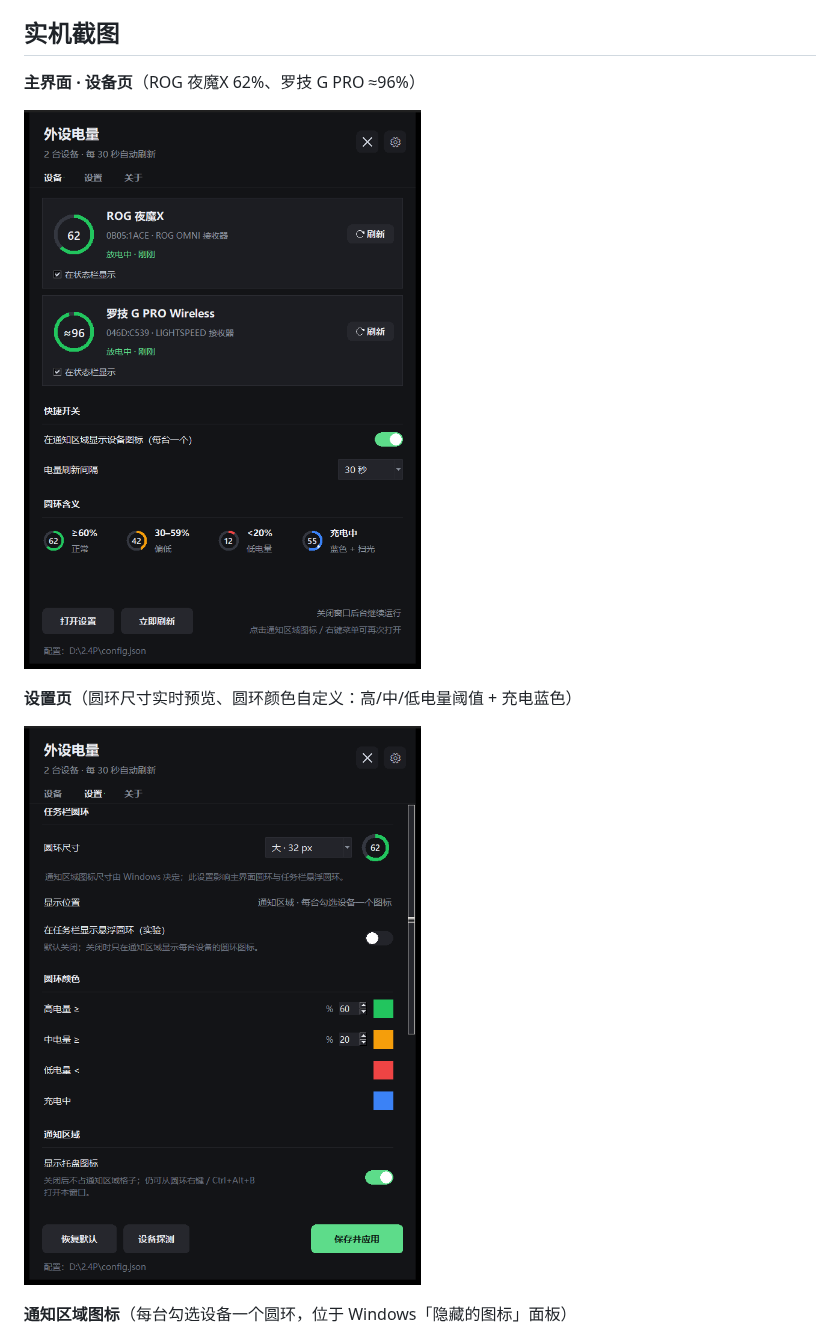
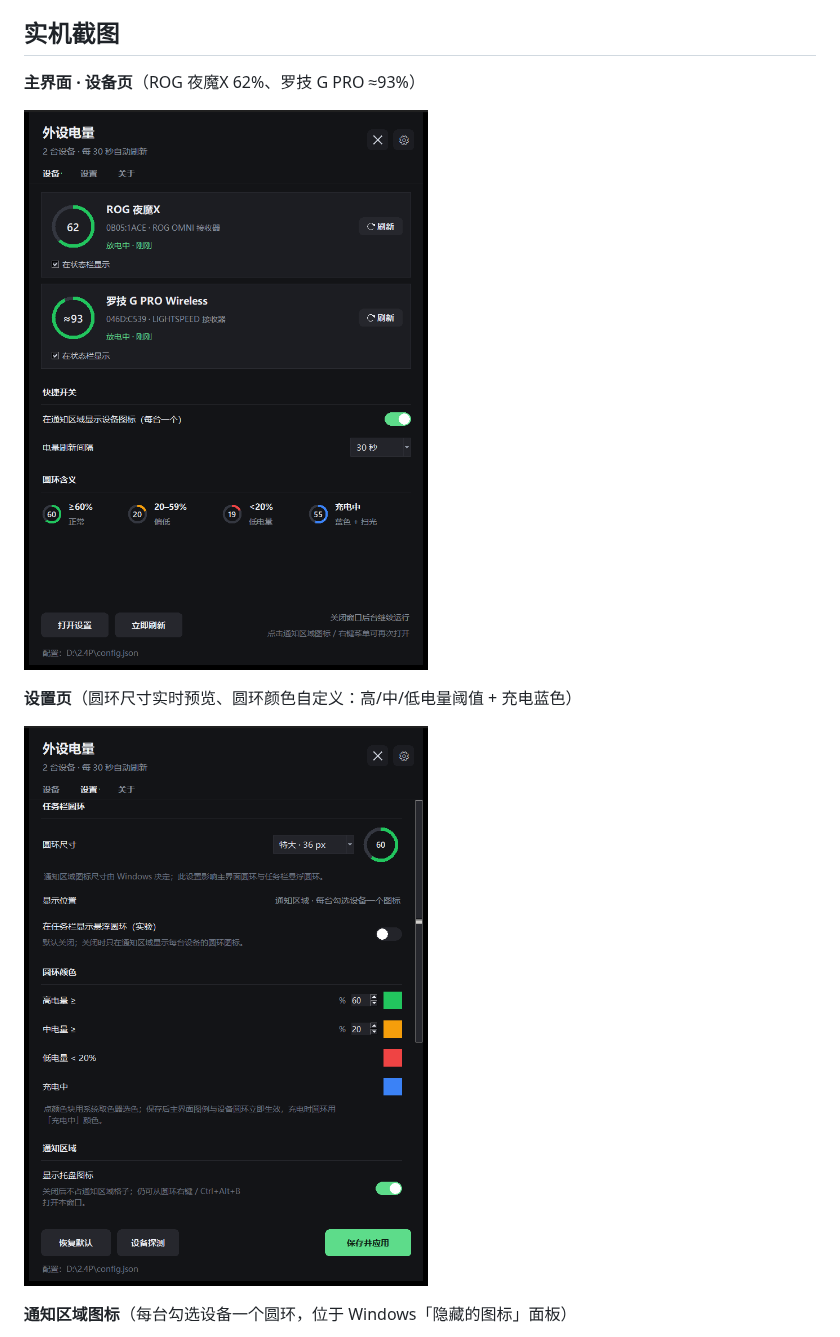
Before and after one commit to JayhaShf/peripheral-battery-ring, a Markdown page: README.md, the part around the change. Drawn GitHub-style; pictures changed too: docs/13-实拍-主界面设备页.png, docs/14-实拍-设置页.png.

```diff
--- a/README.md
+++ b/README.md
@@ -9,7 +9,7 @@
 
 ## 实机截图
 
-**主界面 · 设备页**（ROG 夜魔X 62%、罗技 G PRO ≈96%）
+**主界面 · 设备页**（ROG 夜魔X 62%、罗技 G PRO ≈93%）
 
 ![主界面-设备页](docs/13-实拍-主界面设备页.png)
 
```
Also changed, not shown: docs/15-实拍-关于页.png, 2 other files.
